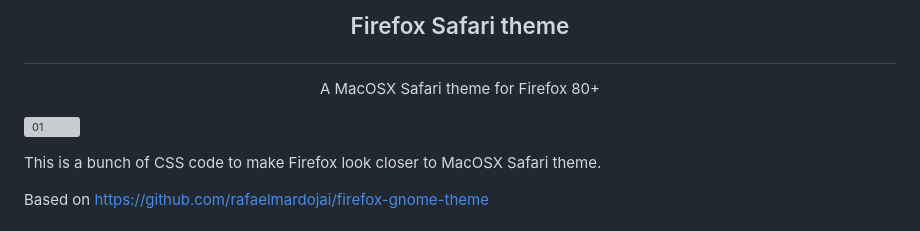
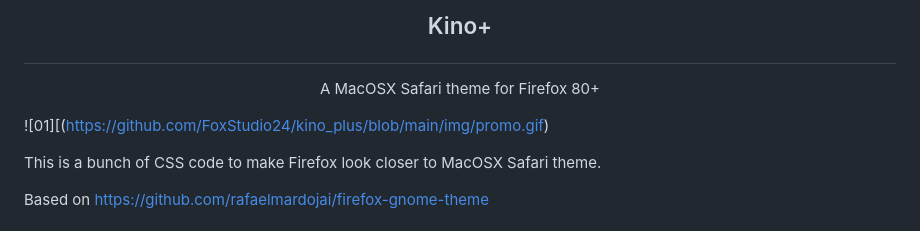
Before and after one commit to FoxStudio24/kino_plus, a Markdown page: README.md, the part around the change. Drawn GitHub-style; grey boxes are pictures that could not be loaded.

```diff
--- a/README.md
+++ b/README.md
@@ -1,9 +1,9 @@
 
-## <p align="center">Firefox Safari theme</p>
+## <p align="center">Kino+</p>
 
 <p align="center">A MacOSX Safari theme for Firefox 80+</p>
 
-![01](https://github.com/vinceliuice/WhiteSur-gtk-theme/blob/pictures/pictures/firefox.svg?raw=true)
+![01][(https://github.com/FoxStudio24/kino_plus/blob/main/img/promo.gif)
 
 This is a bunch of CSS code to make Firefox look closer to MacOSX Safari theme.
 
```
